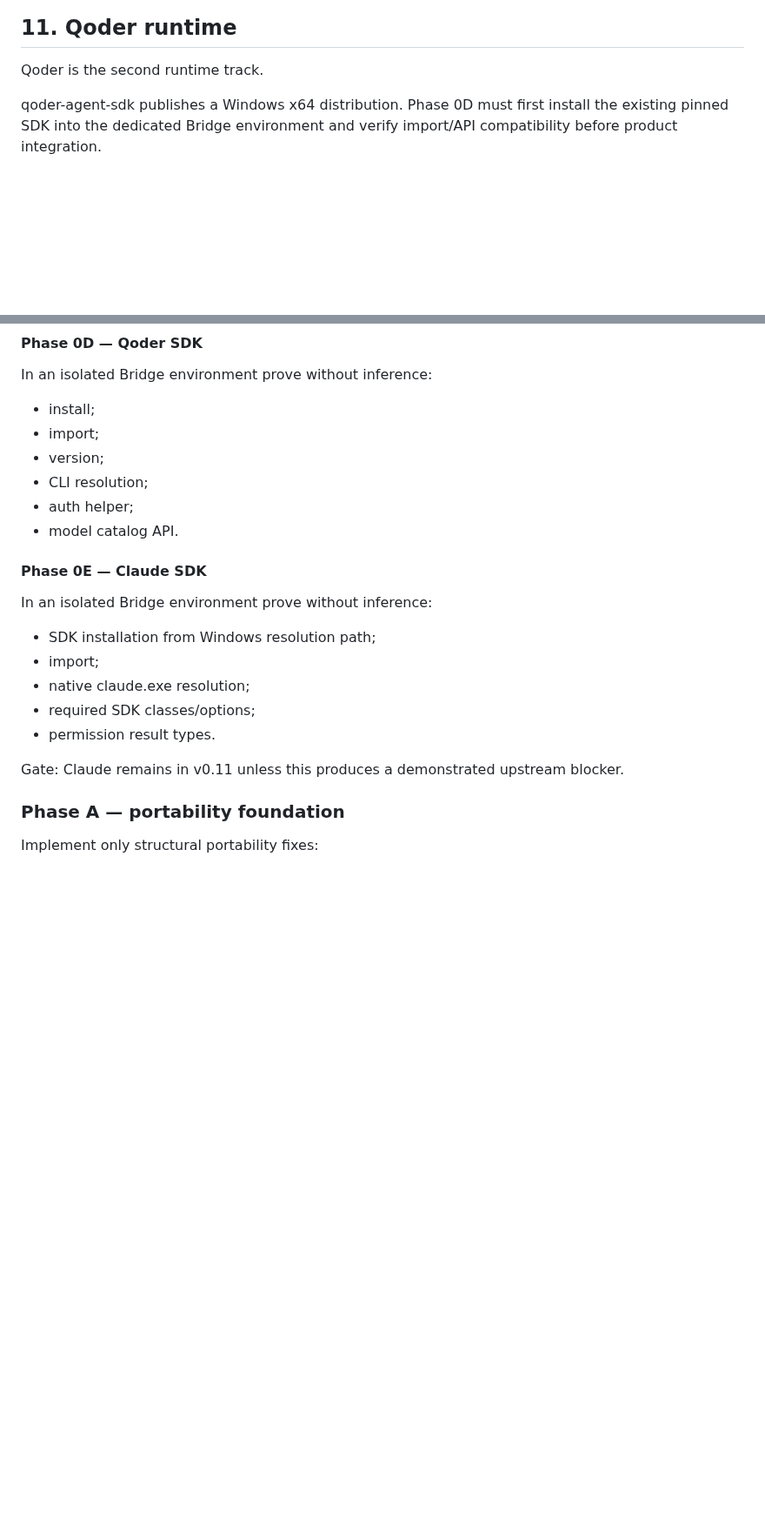
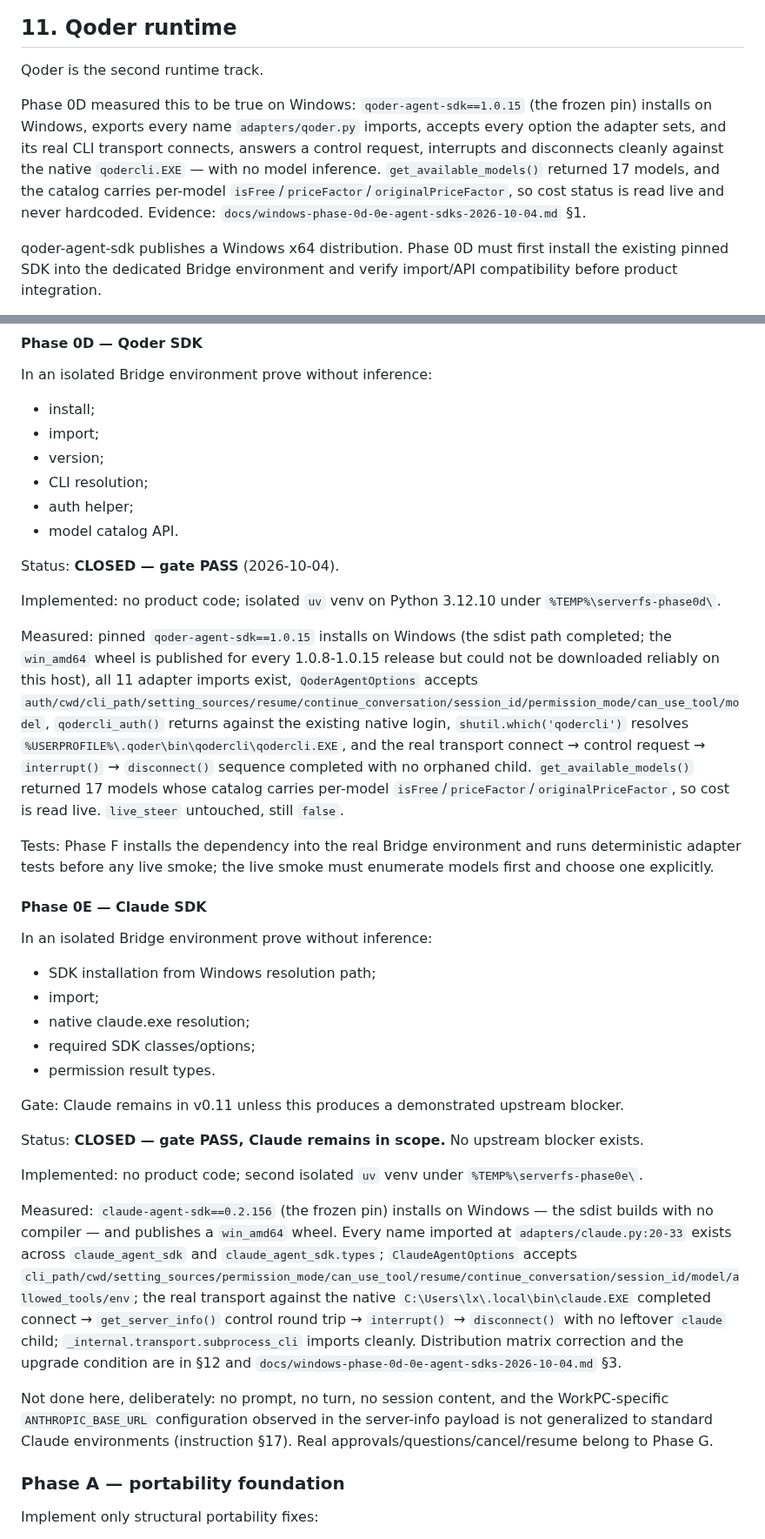
Before and after one commit to NTLx/ServerFS_MCP, a Markdown page: dev_plan_v0.11.md, 2 parts joined by grey strips. Shown at 87% size. Rendered like a GitHub page; blank space fills up the shorter version.

```diff
--- a/dev_plan_v0.11.md
+++ b/dev_plan_v0.11.md
@@ -569,6 +569,14 @@ Do not auto-run sandbox setup during normal startup.
 
 Qoder is the second runtime track.
 
+Phase 0D measured this to be true on Windows: `qoder-agent-sdk==1.0.15` (the frozen pin) installs on
+Windows, exports every name `adapters/qoder.py` imports, accepts every option the adapter sets, and
+its real CLI transport connects, answers a control request, interrupts and disconnects cleanly
+against the native `qodercli.EXE` — with no model inference. `get_available_models()` returned 17
+models, and the catalog carries per-model `isFree`/`priceFactor`/`originalPriceFactor`, so cost
+status is read live and never hardcoded. Evidence:
+`docs/windows-phase-0d-0e-agent-sdks-2026-10-04.md` §1.
+
 qoder-agent-sdk publishes a Windows x64 distribution. Phase 0D must first install the existing pinned SDK into the dedicated Bridge environment and verify import/API compatibility before product integration.
 
 Preserve:
@@ -817,6 +846,22 @@ In an isolated Bridge environment prove without inference:
 - auth helper;
 - model catalog API.
 
+Status: **CLOSED — gate PASS** (2026-10-04).
+
+Implemented: no product code; isolated `uv` venv on Python 3.12.10 under `%TEMP%\serverfs-phase0d\`.
+
+Measured: pinned `qoder-agent-sdk==1.0.15` installs on Windows (the sdist path completed; the
+`win_amd64` wheel is published for every 1.0.8-1.0.15 release but could not be downloaded reliably on
+this host), all 11 adapter imports exist, `QoderAgentOptions` accepts `auth/cwd/cli_path/setting_sources/resume/continue_conversation/session_id/permission_mode/can_use_tool/model`, `qodercli_auth()`
+returns against the existing native login, `shutil.which('qodercli')` resolves
+`%USERPROFILE%\.qoder\bin\qodercli\qodercli.EXE`, and the real transport connect → control request →
+`interrupt()` → `disconnect()` sequence completed with no orphaned child. `get_available_models()`
+returned 17 models whose catalog carries per-model `isFree`/`priceFactor`/`originalPriceFactor`, so
+cost is read live. `live_steer` untouched, still `false`.
+
+Tests: Phase F installs the dependency into the real Bridge environment and runs deterministic adapter
+tests before any live smoke; the live smoke must enumerate models first and choose one explicitly.
+
 #### Phase 0E — Claude SDK
 
 In an isolated Bridge environment prove without inference:
@@ -828,6 +873,23 @@ In an isolated Bridge environment prove without inference:
 - permission result types.
 
 Gate: Claude remains in v0.11 unless this produces a demonstrated upstream blocker.
+
+Status: **CLOSED — gate PASS, Claude remains in scope.** No upstream blocker exists.
+
+Implemented: no product code; second isolated `uv` venv under `%TEMP%\serverfs-phase0e\`.
+
+Measured: `claude-agent-sdk==0.2.156` (the frozen pin) installs on Windows — the sdist builds with no
+compiler — and publishes a `win_amd64` wheel. Every name imported at `adapters/claude.py:20-33`
+exists across `claude_agent_sdk` and `claude_agent_sdk.types`; `ClaudeAgentOptions` accepts
+`cli_path/cwd/setting_sources/permission_mode/can_use_tool/resume/continue_conversation/session_id/model/allowed_tools/env`;
+the real transport against the native `C:\Users\lx\.local\bin\claude.EXE` completed
+connect → `get_server_info()` control round trip → `interrupt()` → `disconnect()` with no leftover
+`claude` child; `_internal.transport.subprocess_cli` imports cleanly. Distribution matrix correction
+and the upgrade condition are in §12 and `docs/windows-phase-0d-0e-agent-sdks-2026-10-04.md` §3.
+
+Not done here, deliberately: no prompt, no turn, no session content, and the WorkPC-specific
+`ANTHROPIC_BASE_URL` configuration observed in the server-info payload is not generalized to standard
+Claude environments (instruction §17). Real approvals/questions/cancel/resume belong to Phase G.
 
 ### Phase A — portability foundation
 
```
Also changed, not shown: other parts of dev_plan_v0.11.md (+30 -2 lines), docs/windows-phase-0d-0e-agent-sdks-2026-10-04.md (added, +99 -0 lines).
